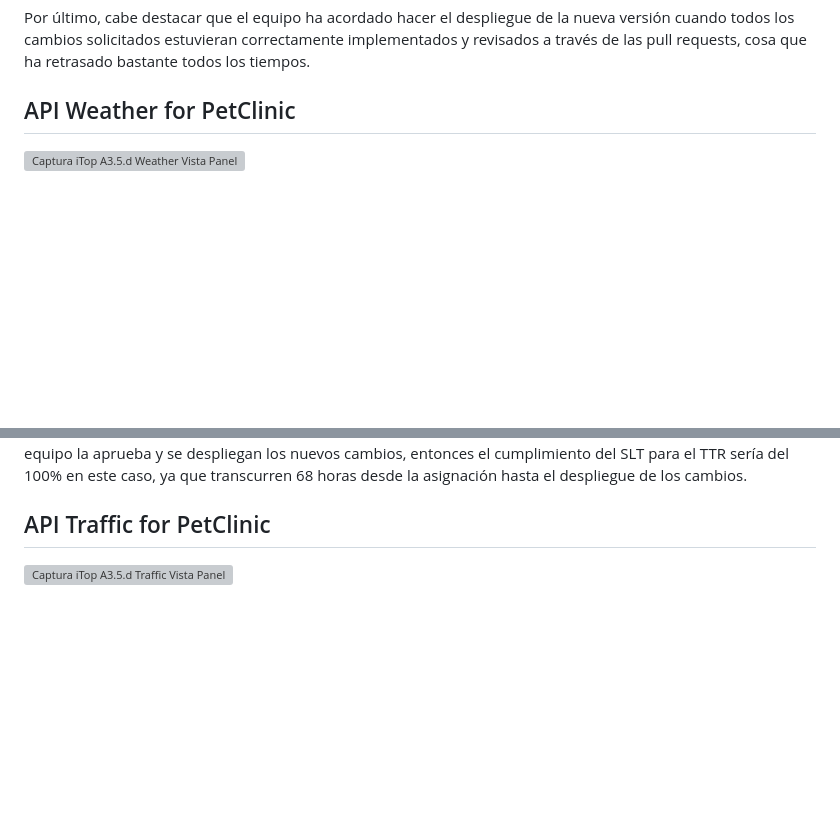
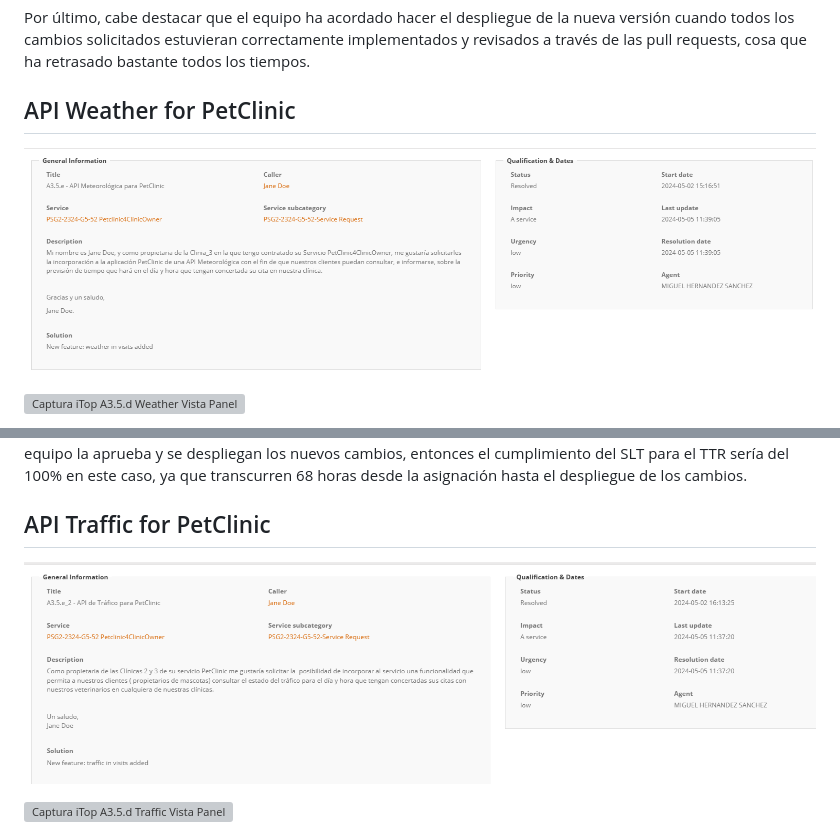
Before and after one commit to gii-is-psg2/psg2-2324-g5-52, a Markdown page: docs/sprint3/A36 - MonitorizacionAcuerdoClientePetClinicServices_PSG2-2324-G5-52.md, 2 parts joined by grey strips. Drawn GitHub-style; pictures changed too: docs/static/sprint3/itop traffic client view.png (added), docs/static/sprint3/itop weather client view.png (added); blank space fills up the shorter version; grey boxes are pictures that could not be loaded.

Commit message:
docs: A3.6 referente A3.5 d fotos actualizadas

```diff
--- a/docs/sprint3/A36 - MonitorizacionAcuerdoClientePetClinicServices_PSG2-2324-G5-52.md
+++ b/docs/sprint3/A36 - MonitorizacionAcuerdoClientePetClinicServices_PSG2-2324-G5-52.md
@@ -123,6 +123,8 @@ Por último, cabe destacar que el equipo ha acordado hacer el despliegue de la n
 
 ## API Weather for PetClinic
 
+![Captura iTop A3.5.d Weather Vista cliente](../static/sprint3/itop%20weather%20client%20view.png)
+
 ![Captura iTop A3.5.d Weather Vista Panel de incidencias](../static/sprint3/weather%20itop%20resuelto.png)
 
 Como se puede ver en las capturas, la petición se abre en iTop el 2 de mayo a las 15:16 y se asigna a las 16:24, dando lugar a un TTO de 1 hora y 8 minutos, bastante rápido gracias a la comunicación del equipo de soporte y el poco volumen de incidencias y trabajo. Además, se resolvió a las 11:39 del día 5 de mayo, dando lugar a un TTR de 68h.
@@ -150,6 +152,8 @@ Si para el TTR se tiene en cuenta el tiempo desde que se asigna hasta que todo e
 
 ## API Traffic for PetClinic
 
+![Captura iTop A3.5.d Traffic Vista Cliente](../static/sprint3/itop%20traffic%20client%20view.png)
+
 ![Captura iTop A3.5.d Traffic Vista Panel de incidencias](../static/sprint3/trafico%20itop%20resuelto.png)
 
 Como se puede ver en las capturas, la petición se abre en iTop el 2 de mayo a las 16:13 y se asigna a las 16:26, dando lugar a un TTO de 13 minutos, bastante rápido gracias a la comunicación del equipo de soporte y el poco volumen de incidencias y trabajo. Además, se resolvió a las 11:37 del día 5 de mayo, dando lugar a un TTR de 68h.
```
